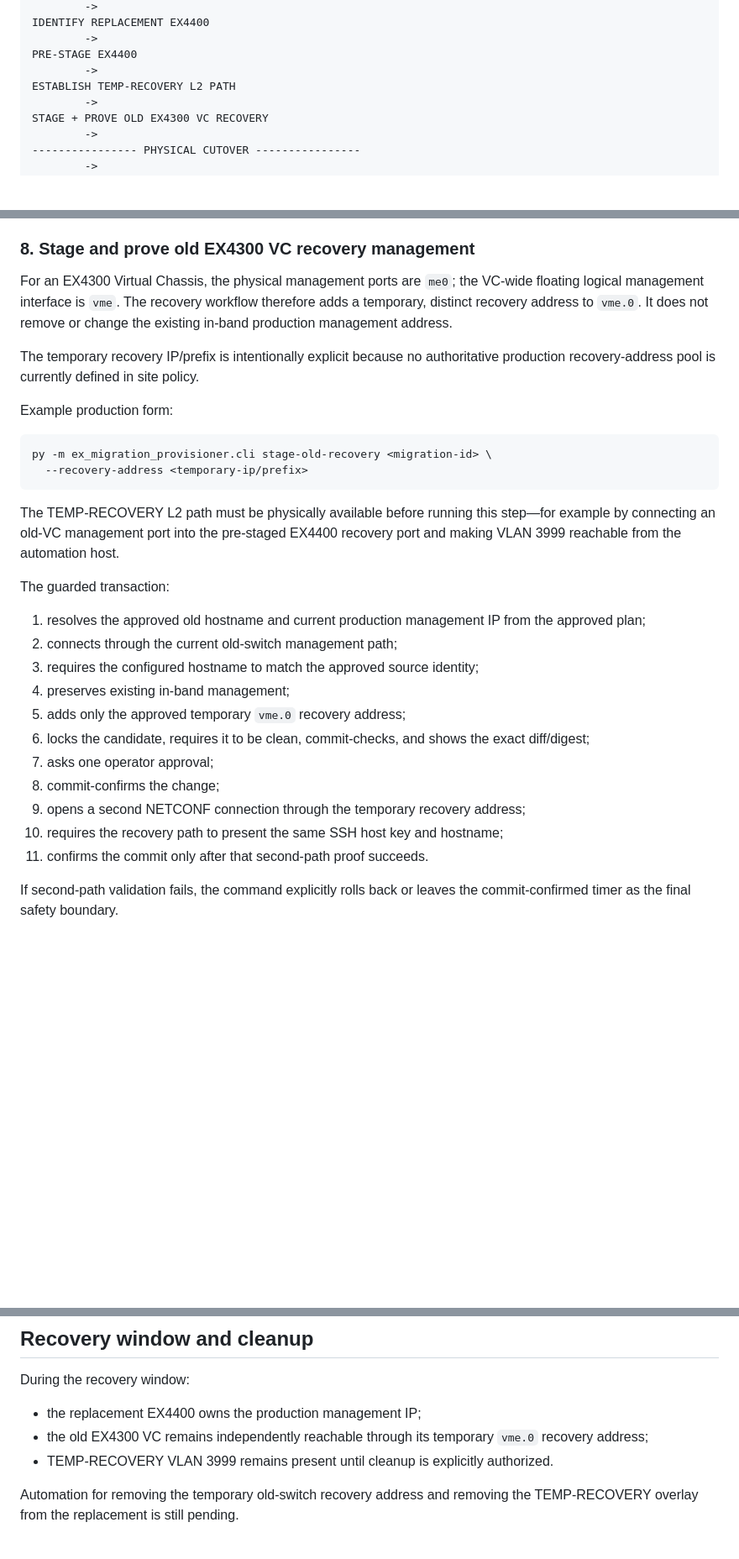
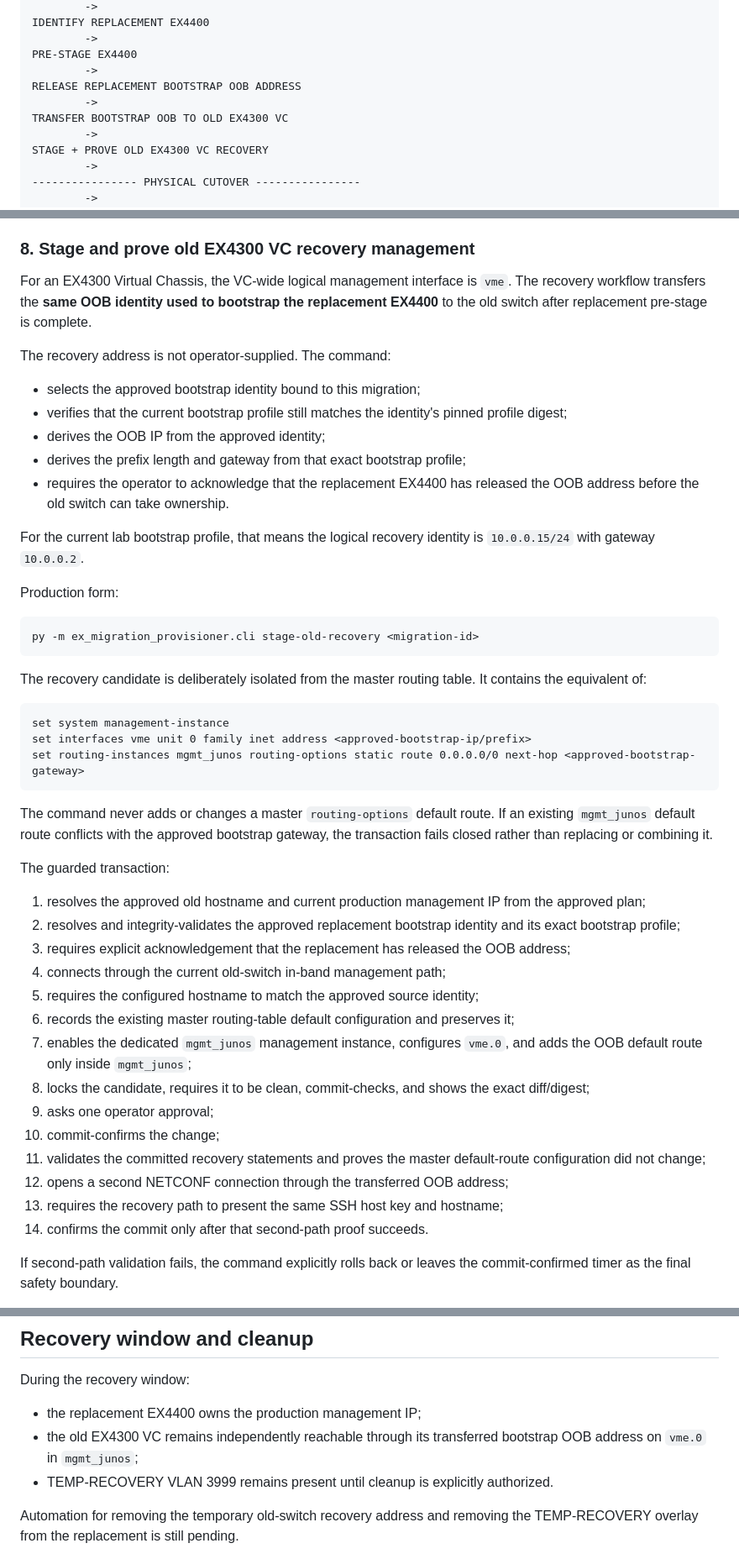
Before and after one commit to sphoffman/ex4300-ex4400-migration, a Markdown page: README.md, 3 parts joined by grey strips. Shown at 84% size. Rendered like a GitHub page; blank space fills up the shorter version.

Commit message:
Document bootstrap-derived mgmt_junos old-switch recovery

````diff
--- a/README.md
+++ b/README.md
@@ -31,7 +31,9 @@ IDENTIFY REPLACEMENT EX4400
         ->
 PRE-STAGE EX4400
         ->
-ESTABLISH TEMP-RECOVERY L2 PATH
+RELEASE REPLACEMENT BOOTSTRAP OOB ADDRESS
+        ->
+TRANSFER BOOTSTRAP OOB TO OLD EX4300 VC
         ->
 STAGE + PROVE OLD EX4300 VC RECOVERY
         ->
@@ -193,40 +195,64 @@ This is the first EX4400 write-capable phase. It:
 
 ### 8. Stage and prove old EX4300 VC recovery management
 
-For an EX4300 Virtual Chassis, the physical management ports are `me0`; the VC-wide
-floating logical management interface is `vme`. The recovery workflow therefore adds
-a temporary, distinct recovery address to `vme.0`. It does not remove or change the
-existing in-band production management address.
+For an EX4300 Virtual Chassis, the VC-wide logical management interface is `vme`.
+The recovery workflow transfers the **same OOB identity used to bootstrap the
+replacement EX4400** to the old switch after replacement pre-stage is complete.
 
-The temporary recovery IP/prefix is intentionally explicit because no authoritative
-production recovery-address pool is currently defined in site policy.
+The recovery address is not operator-supplied. The command:
 
-Example production form:
+- selects the approved bootstrap identity bound to this migration;
+- verifies that the current bootstrap profile still matches the identity's pinned
+  profile digest;
+- derives the OOB IP from the approved identity;
+- derives the prefix length and gateway from that exact bootstrap profile;
+- requires the operator to acknowledge that the replacement EX4400 has released
+  the OOB address before the old switch can take ownership.
+
+For the current lab bootstrap profile, that means the logical recovery identity is
+`10.0.0.15/24` with gateway `10.0.0.2`.
+
+Production form:
 
 ```bash
-py -m ex_migration_provisioner.cli stage-old-recovery <migration-id> \
-  --recovery-address <temporary-ip/prefix>
+py -m ex_migration_provisioner.cli stage-old-recovery <migration-id>
 ```
 
-The TEMP-RECOVERY L2 path must be physically available before running this step—for
-example by connecting an old-VC management port into the pre-staged EX4400 recovery
-port and making VLAN 3999 reachable from the automation host.
+The recovery candidate is deliberately isolated from the master routing table. It
+contains the equivalent of:
+
+```text
+set system management-instance
+set interfaces vme unit 0 family inet address <approved-bootstrap-ip/prefix>
+set routing-instances mgmt_junos routing-options static route 0.0.0.0/0 next-hop <approved-bootstrap-gateway>
+```
+
+The command never adds or changes a master `routing-options` default route. If an
+existing `mgmt_junos` default route conflicts with the approved bootstrap gateway,
+the transaction fails closed rather than replacing or combining it.
 
 The guarded transaction:
 
 1. resolves the approved old hostname and current production management IP from the
    approved plan;
-2. connects through the current old-switch management path;
-3. requires the configured hostname to match the approved source identity;
-4. preserves existing in-band management;
-5. adds only the approved temporary `vme.0` recovery address;
-6. locks the candidate, requires it to be clean, commit-checks, and shows the exact
+2. resolves and integrity-validates the approved replacement bootstrap identity and
+   its exact bootstrap profile;
+3. requires explicit acknowledgement that the replacement has released the OOB
+   address;
+4. connects through the current old-switch in-band management path;
+5. requires the configured hostname to match the approved source identity;
+6. records the existing master routing-table default configuration and preserves it;
+7. enables the dedicated `mgmt_junos` management instance, configures `vme.0`, and
+   adds the OOB default route only inside `mgmt_junos`;
+8. locks the candidate, requires it to be clean, commit-checks, and shows the exact
    diff/digest;
-7. asks one operator approval;
-8. commit-confirms the change;
-9. opens a second NETCONF connection through the temporary recovery address;
-10. requires the recovery path to present the same SSH host key and hostname;
-11. confirms the commit only after that second-path proof succeeds.
+9. asks one operator approval;
+10. commit-confirms the change;
+11. validates the committed recovery statements and proves the master default-route
+    configuration did not change;
+12. opens a second NETCONF connection through the transferred OOB address;
+13. requires the recovery path to present the same SSH host key and hostname;
+14. confirms the commit only after that second-path proof succeeds.
 
 If second-path validation fails, the command explicitly rolls back or leaves the
 commit-confirmed timer as the final safety boundary.
@@ -363,8 +389,8 @@ physical moves.
 During the recovery window:
 
 - the replacement EX4400 owns the production management IP;
-- the old EX4300 VC remains independently reachable through its temporary `vme.0`
-  recovery address;
+- the old EX4300 VC remains independently reachable through its transferred bootstrap
+  OOB address on `vme.0` in `mgmt_junos`;
 - TEMP-RECOVERY VLAN 3999 remains present until cleanup is explicitly authorized.
 
 Automation for removing the temporary old-switch recovery address and removing the
````
